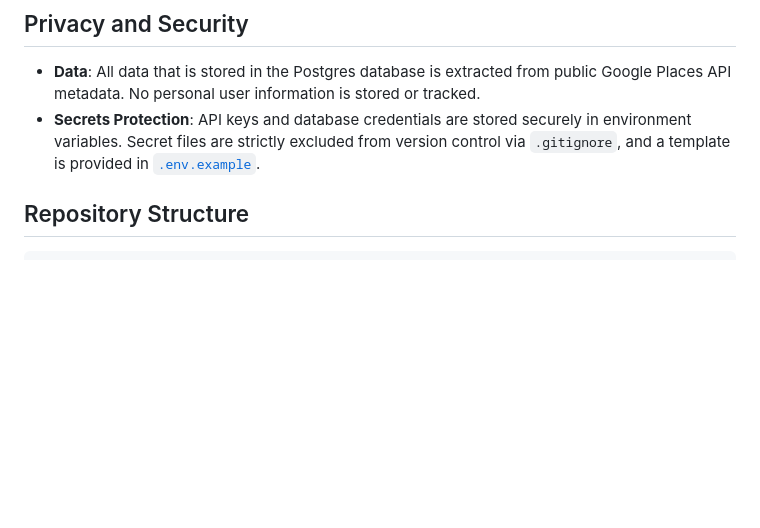
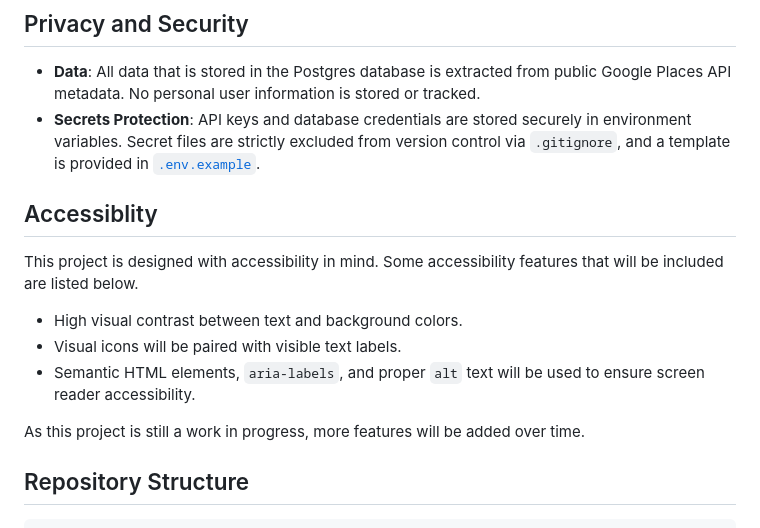
Before and after one commit to SabeehaMalikah/Masjid_Navigator, a Markdown page: README.md, the part around one of its changes. GitHub-like rendering; blank space fills up the shorter version.

Commit message:
Added accessibility features section in README

````diff
--- a/README.md
+++ b/README.md
@@ -36,6 +36,15 @@ Project milestones, completed tasks, and weekly timelines are tracked in [PROJEC
 ## Privacy and Security
 - **Data**: All data that is stored in the Postgres database is extracted from public Google Places API metadata. No personal user information is stored or tracked.
 - **Secrets Protection**: API keys and database credentials are stored securely in environment variables. Secret files are strictly excluded from version control via `.gitignore`, and a template is provided in [`.env.example`](./.env.example).
+
+## Accessiblity
+This project is designed with accessibility in mind. Some accessibility features that will be included are listed below.
+
+- High visual contrast between text and background colors.
+- Visual icons will be paired with visible text labels.
+- Semantic HTML elements, `aria-labels`, and proper `alt` text will be used to ensure screen reader accessibility.
+
+As this project is still a work in progress, more features will be added over time.
 
 ## Repository Structure
 ```
````
Also changed, not shown: other parts of README.md (+3 -3 lines).
